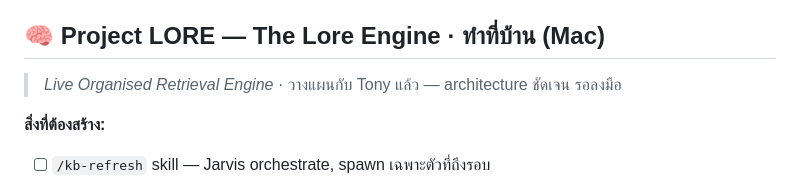
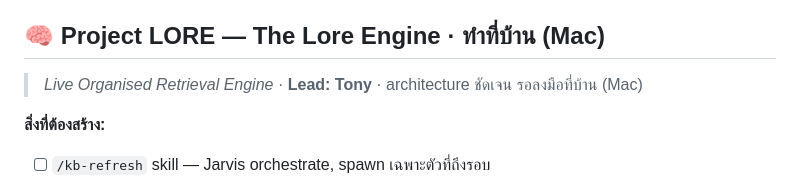
Before and after one commit to mdpjbsn-byte/eline-ai-team, a Markdown page: DASHBOARD.md, the part around the change. GitHub-like rendering.

```diff
--- a/DASHBOARD.md
+++ b/DASHBOARD.md
@@ -15,7 +15,7 @@ _อยู่ใน Eline (ไม่ใช่ Obsidian) · Morning Brief ดึ
 - [ ] ทำรูป BDO style สำหรับ agent ใหม่ทั้งหมด (Gilbert, Sir Edmund, James, Rex, Orius, Coven ×9, Victor, Arena, Ribby, Tony) แล้ว push ขึ้น
 
 ## 🧠 Project LORE — The Lore Engine · ทำที่บ้าน (Mac)
-> _Live Organised Retrieval Engine_ · วางแผนกับ Tony แล้ว — architecture ชัดเจน รอลงมือ
+> _Live Organised Retrieval Engine_ · **Lead: Tony** · architecture ชัดเจน รอลงมือที่บ้าน (Mac)
 
 **สิ่งที่ต้องสร้าง:**
 - [ ] `/kb-refresh` skill — Jarvis orchestrate, spawn เฉพาะตัวที่ถึงรอบ
```
Also changed, not shown: .claude/agents/tony.md (+22 -0 lines).
